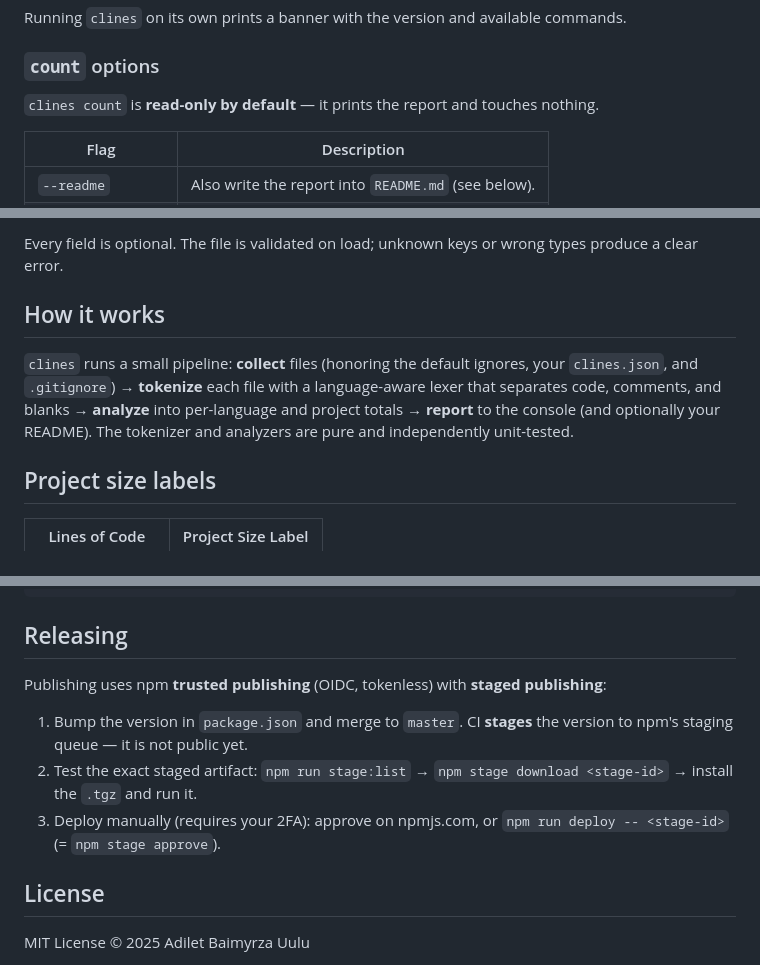
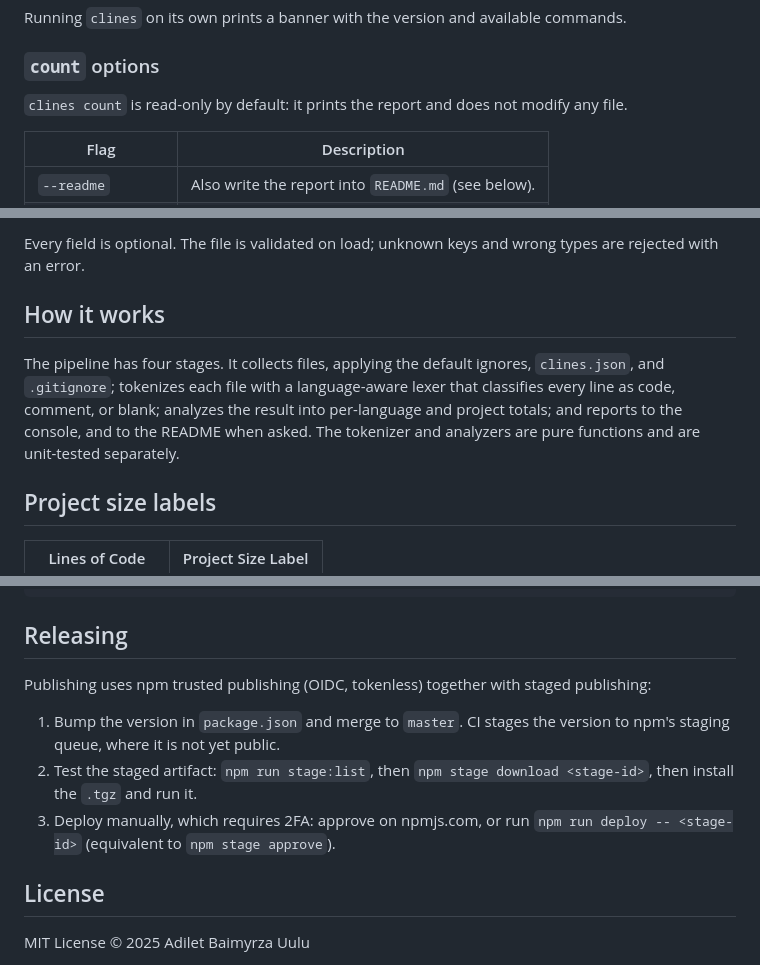
Before and after one commit to adiletbaimyrza/clines, a Markdown page: README.md, 3 parts joined by grey strips. Drawn GitHub-style.

```diff
--- a/README.md
+++ b/README.md
@@ -32,7 +39,7 @@ Running `clines` on its own prints a banner with the version and available comma
 
 ### `count` options
 
-`clines count` is **read-only by default** — it prints the report and touches nothing.
+`clines count` is read-only by default: it prints the report and does not modify any file.
 
 | Flag              | Description                                          |
 | ----------------- | ---------------------------------------------------- |
@@ -203,9 +212,9 @@ To customize, add an optional `clines.json` to your project root. It uses an **a
 
-Every field is optional. The file is validated on load; unknown keys or wrong types produce a clear error.
+Every field is optional. The file is validated on load; unknown keys and wrong types are rejected with an error.
 
 ## How it works
 
-`clines` runs a small pipeline: **collect** files (honoring the default ignores, your `clines.json`, and `.gitignore`) → **tokenize** each file with a language-aware lexer that separates code, comments, and blanks → **analyze** into per-language and project totals → **report** to the console (and optionally your README). The tokenizer and analyzers are pure and independently unit-tested.
+The pipeline has four stages. It collects files, applying the default ignores, `clines.json`, and `.gitignore`; tokenizes each file with a language-aware lexer that classifies every line as code, comment, or blank; analyzes the result into per-language and project totals; and reports to the console, and to the README when asked. The tokenizer and analyzers are pure functions and are unit-tested separately.
 
 ## Project size labels
 
@@ -233,11 +242,11 @@ npm run build       # compile to dist/
 
 ## Releasing
 
-Publishing uses npm **trusted publishing** (OIDC, tokenless) with **staged publishing**:
+Publishing uses npm trusted publishing (OIDC, tokenless) together with staged publishing:
 
-1. Bump the version in `package.json` and merge to `master`. CI **stages** the version to npm's staging queue — it is not public yet.
-2. Test the exact staged artifact: `npm run stage:list` → `npm stage download <stage-id>` → install the `.tgz` and run it.
-3. Deploy manually (requires your 2FA): approve on npmjs.com, or `npm run deploy -- <stage-id>` (= `npm stage approve`).
+1. Bump the version in `package.json` and merge to `master`. CI stages the version to npm's staging queue, where it is not yet public.
+2. Test the staged artifact: `npm run stage:list`, then `npm stage download <stage-id>`, then install the `.tgz` and run it.
+3. Deploy manually, which requires 2FA: approve on npmjs.com, or run `npm run deploy -- <stage-id>` (equivalent to `npm stage approve`).
 
 ## License
 
```
Also changed, not shown: other parts of README.md (+32 -23 lines).
